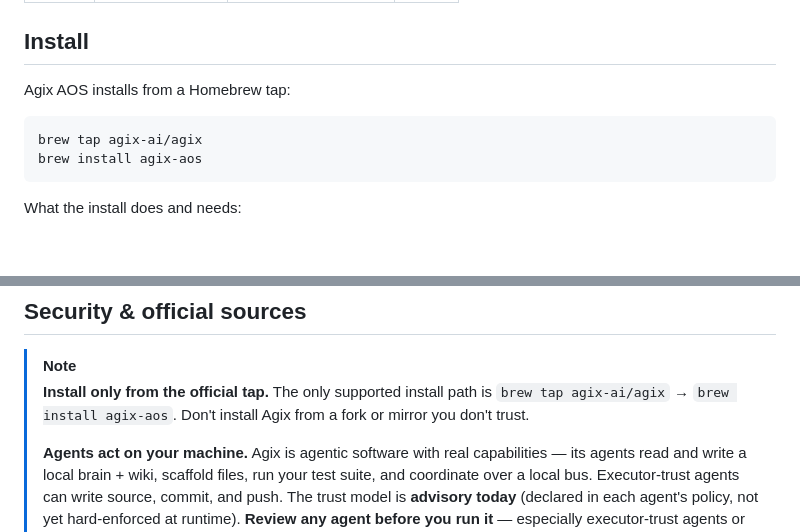
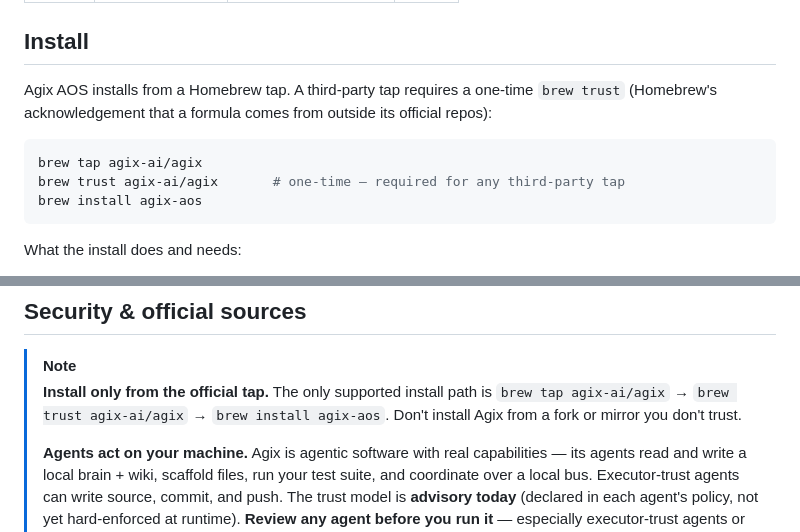
Before and after one commit to agix-ai/agix-aos, a Markdown page: README.md, 2 parts joined by grey strips. Drawn GitHub-style; blank space fills up the shorter version.

Commit message:
docs: add the required `brew trust` step to install instructions
A third-party Homebrew tap requires a one-time `brew trust` before `brew install`
will load the formula; without it the install fails with 'Refusing to load formula
from untrusted tap'. Add it to the Install block and the official-sources note.

Signed-off-by: Brandan Lewis <lewisgeospatial@gmail.com>

````diff
--- a/README.md
+++ b/README.md
@@ -33,10 +33,12 @@ discipline, using the same models your CLI already calls.
 
 ## Install
 
-Agix AOS installs from a Homebrew tap:
+Agix AOS installs from a Homebrew tap. A third-party tap requires a one-time `brew trust`
+(Homebrew's acknowledgement that a formula comes from outside its official repos):
 
 ```sh
 brew tap agix-ai/agix
+brew trust agix-ai/agix       # one-time — required for any third-party tap
 brew install agix-aos
 ```
 
@@ -144,8 +146,8 @@ capability *is* the boundary.
 
 > [!NOTE]
 > **Install only from the official tap.** The only supported install path is
-> `brew tap agix-ai/agix` → `brew install agix-aos`. Don't install Agix from a fork or
-> mirror you don't trust.
+> `brew tap agix-ai/agix` → `brew trust agix-ai/agix` → `brew install agix-aos`. Don't
+> install Agix from a fork or mirror you don't trust.
 >
 > **Agents act on your machine.** Agix is agentic software with real capabilities — its
 > agents read and write a local brain + wiki, scaffold files, run your test suite, and
````
